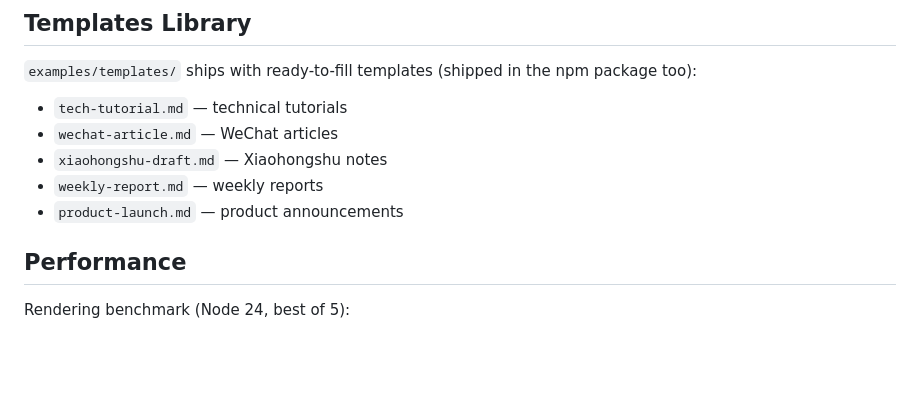
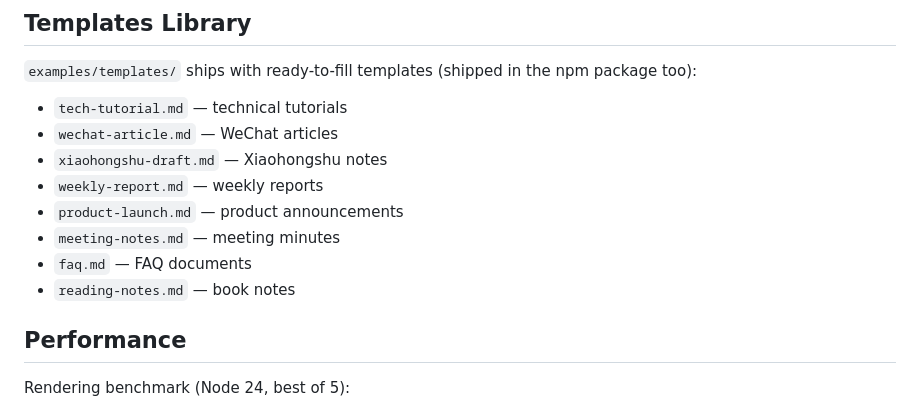
Before and after one commit to la2278647-arch/postforge, a Markdown page: README.en.md, the part around the change. GitHub-like rendering; blank space fills up the shorter version.

Commit message:
docs: 英文 README 模板库补全（8 篇）+ CHANGELOG 补 0.5.3

```diff
--- a/README.en.md
+++ b/README.en.md
@@ -127,6 +127,9 @@ Then ask your AI: "Format this article for WeChat" — it calls `build_post` and
 - `xiaohongshu-draft.md` — Xiaohongshu notes
 - `weekly-report.md` — weekly reports
 - `product-launch.md` — product announcements
+- `meeting-notes.md` — meeting minutes
+- `faq.md` — FAQ documents
+- `reading-notes.md` — book notes
 
 ## Performance
 
```
Also changed, not shown: CHANGELOG.md (+8 -0 lines).
